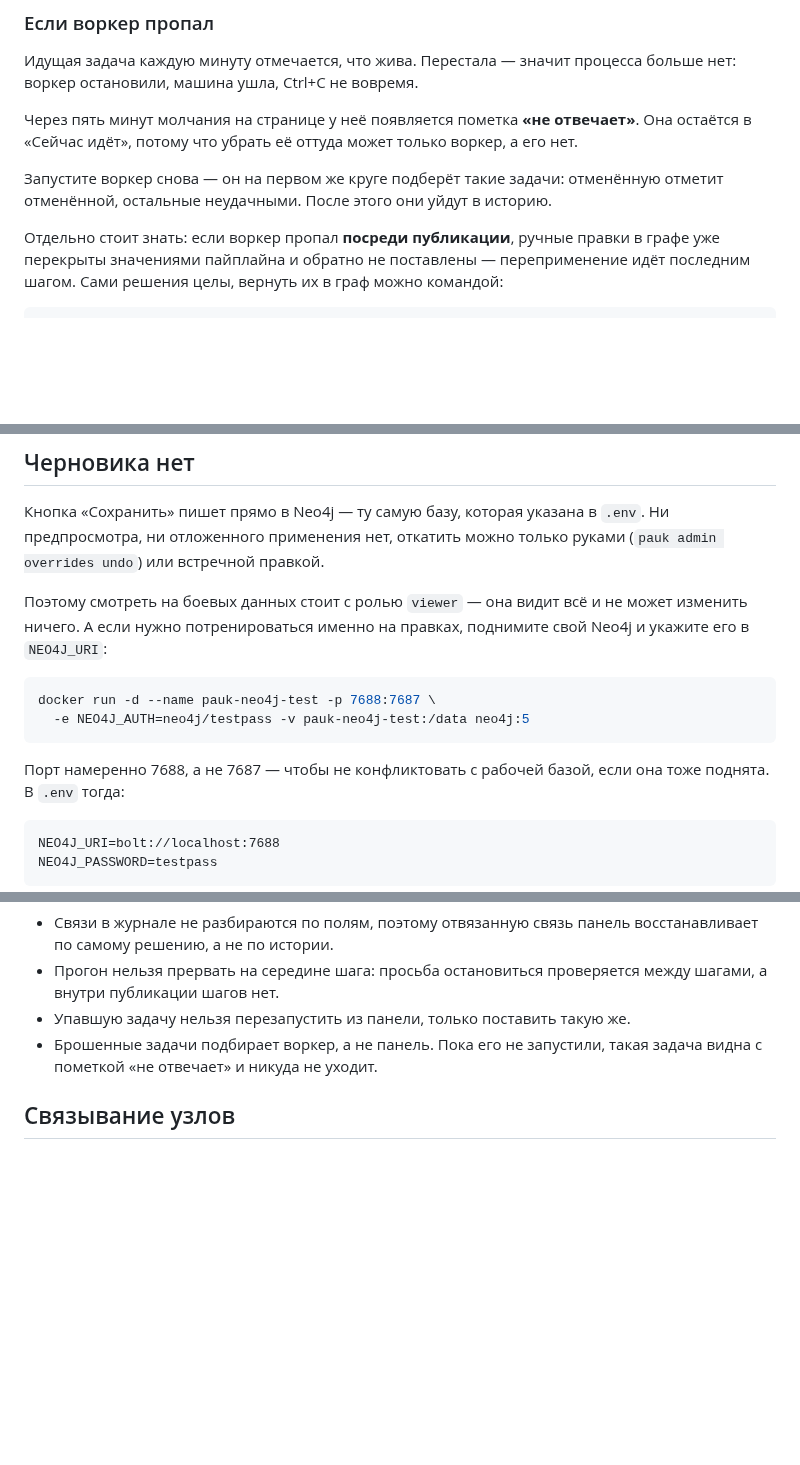
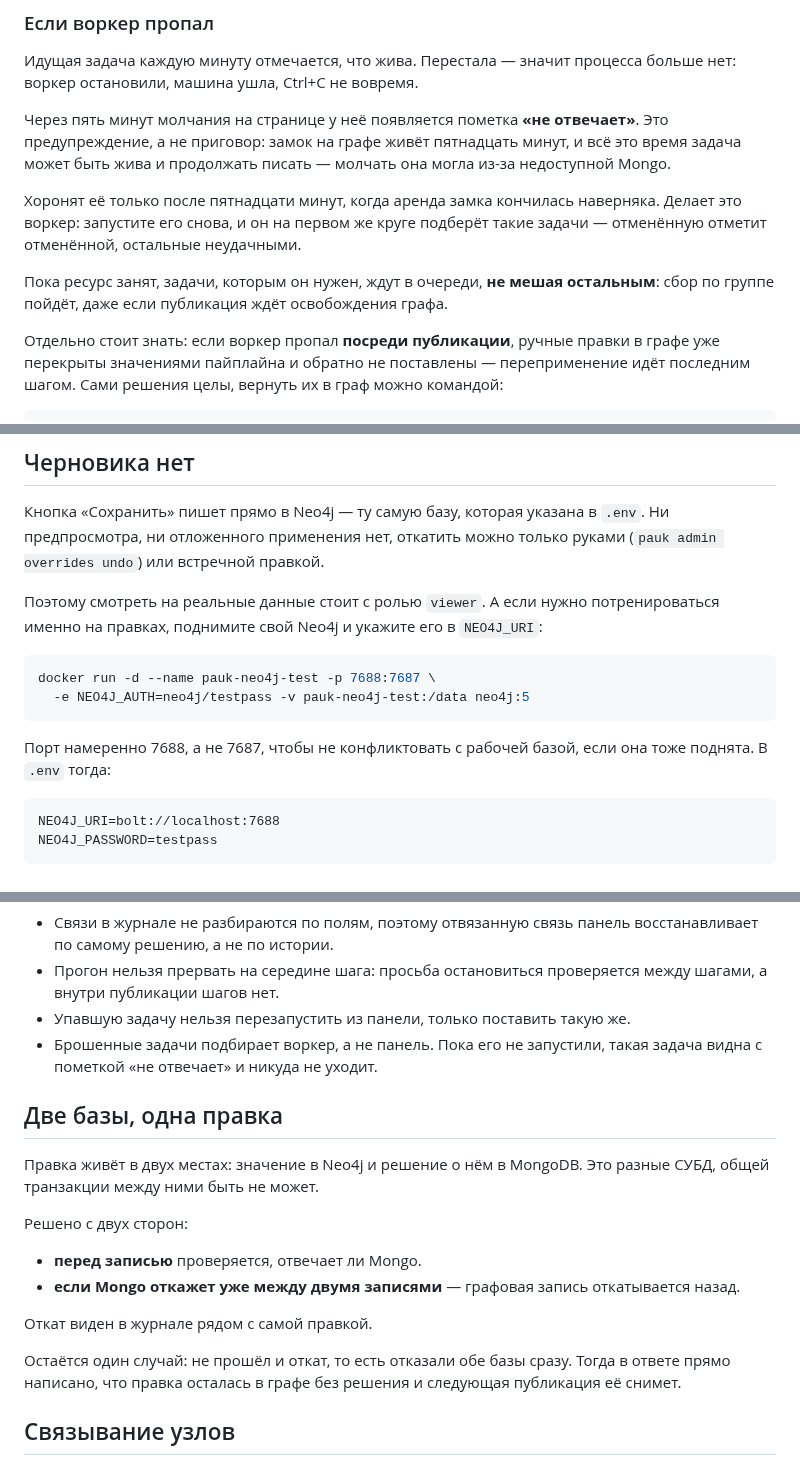
Before and after one commit to ITMO-NSS-team/PAUK, a Markdown page: docs/admin-panel.md, 3 parts joined by grey strips. Drawn GitHub-style; blank space fills up the shorter version.

Commit message:
dosc: info about worker and bases sync

````diff
--- a/docs/admin-panel.md
+++ b/docs/admin-panel.md
@@ -121,12 +121,18 @@ uv run pauk admin worker
 процесса больше нет: воркер остановили, машина ушла, Ctrl+C не вовремя.
 
 Через пять минут молчания на странице у неё появляется пометка **«не
-отвечает»**. Она остаётся в «Сейчас идёт», потому что убрать её оттуда
-может только воркер, а его нет.
+отвечает»**. Это предупреждение, а не приговор: замок на графе живёт
+пятнадцать минут, и всё это время задача может быть жива и продолжать
+писать — молчать она могла из-за недоступной Mongo.
 
-Запустите воркер снова — он на первом же круге подберёт такие задачи:
-отменённую отметит отменённой, остальные неудачными. После этого они уйдут
-в историю.
+Хоронят её только после пятнадцати минут, когда аренда замка кончилась
+наверняка. Делает это воркер: запустите его снова, и он на первом же круге
+подберёт такие задачи — отменённую отметит отменённой, остальные
+неудачными.
+
+Пока ресурс занят, задачи, которым он нужен, ждут в очереди, **не мешая
+остальным**: сбор по группе пойдёт, даже если публикация ждёт освобождения
+графа.
 
 Отдельно стоит знать: если воркер пропал **посреди публикации**, ручные
 правки в графе уже перекрыты значениями пайплайна и обратно не поставлены —
@@ -176,8 +182,7 @@ uv run pauk admin user enable ivanov               # вернуть
 в `.env`. Ни предпросмотра, ни отложенного применения нет, откатить можно
 только руками (`pauk admin overrides undo`) или встречной правкой.
 
-Поэтому смотреть на боевых данных стоит с ролью `viewer` — она видит всё
-и не может изменить ничего. А если нужно потренироваться именно на
+Поэтому смотреть на реальные данные стоит с ролью `viewer`. А если нужно потренироваться именно на
 правках, поднимите свой Neo4j и укажите его в `NEO4J_URI`:
 
 ```bash
@@ -185,7 +190,7 @@ docker run -d --name pauk-neo4j-test -p 7688:7687 \
   -e NEO4J_AUTH=neo4j/testpass -v pauk-neo4j-test:/data neo4j:5
 ```
 
-Порт намеренно 7688, а не 7687 — чтобы не конфликтовать с рабочей базой, если
+Порт намеренно 7688, а не 7687, чтобы не конфликтовать с рабочей базой, если
 она тоже поднята. В `.env` тогда:
 
 ```
@@ -256,6 +261,23 @@ NEO4J_PASSWORD=testpass
 - Брошенные задачи подбирает воркер, а не панель. Пока его не запустили,
   такая задача видна с пометкой «не отвечает» и никуда не уходит.
 
+## Две базы, одна правка
+
+Правка живёт в двух местах: значение в Neo4j и решение о нём в MongoDB.
+Это разные СУБД, общей транзакции между ними быть не может.
+
+Решено с двух сторон:
+
+- **перед записью** проверяется, отвечает ли Mongo.
+- **если Mongo откажет уже между двумя записями** — графовая запись
+  откатывается назад.
+
+Откат виден в журнале рядом с самой правкой.
+
+Остаётся один случай: не прошёл и откат, то есть отказали обе базы сразу.
+Тогда в ответе прямо написано, что правка осталась в графе без решения и
+следующая публикация её снимет.
+
 ## Связывание узлов
 
 На карточке узла, под таблицей связей, форма предлагает только те связи,
````
Also changed, not shown: other parts of docs/admin-panel.md (+1 -1 lines).
